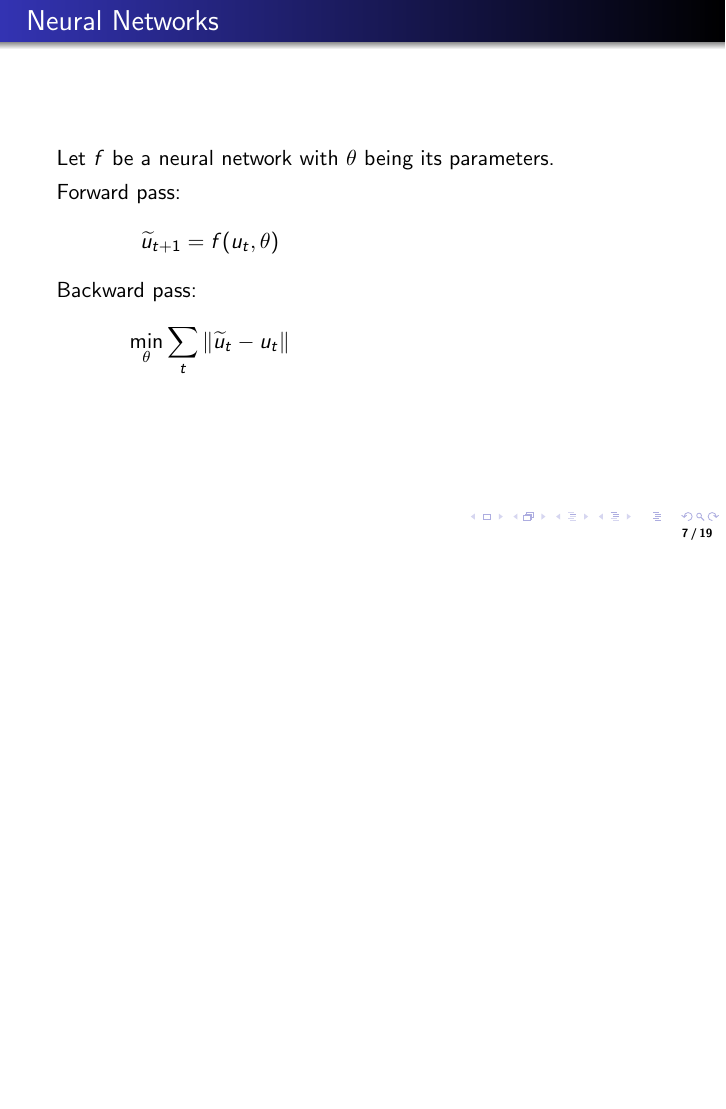
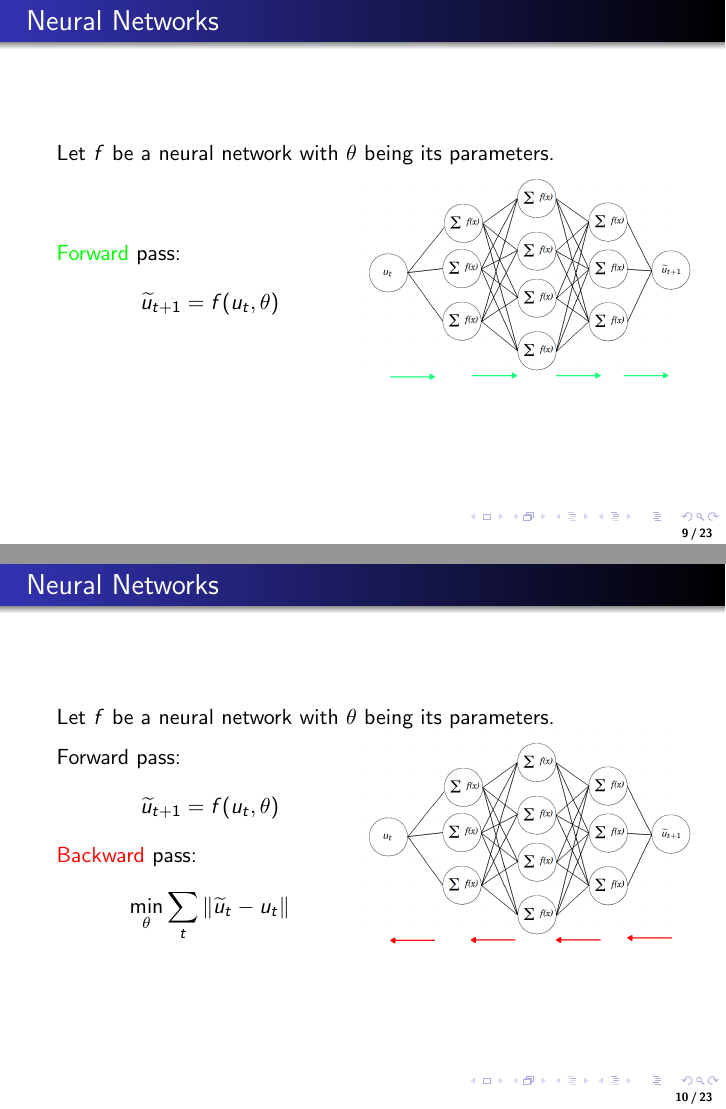
Before and after one commit to nicolasholland/VariousProjects, LaTeX slides (Neural ODE Talk/tex/talk.tex): page 7 of 19 before the commit and pages 9 and 10 of 23 after it, the two joined at a grey line, the shorter picture padded with empty space. Compiled offline with pdfLaTeX.

Commit message:
Added network pictures ( heck yeah =D )

```diff
--- a/Neural ODE Talk/tex/talk.tex
+++ b/Neural ODE Talk/tex/talk.tex
@@ -14,6 +14,7 @@
 \usepackage{csquotes}
 \usepackage{caption}
 \usepackage{subcaption}
+\usepackage{soul}
 
 \setbeamertemplate{footline}[frame number]
 \graphicspath{ {images/} }
@@ -100,6 +115,26 @@ $$ f(u_t, \theta) = u_{t+1} $$
 
 }
 
+\frame{\frametitle{Neural Networks}
+Let $f$ be a neural network with $\theta$ being its parameters.
+\begin{center}
+\includegraphics[scale=.21]{network3}
+\end{center}
+}
+
+\frame{\frametitle{Neural Networks}
+Let $f$ be a neural network with $\theta$ being its parameters.
+\begin{minipage}{.5\textwidth}
+\ \\
+\textcolor{green}{Forward} pass:
+\begin{align*}
+\widetilde{u}_{t+1} = f(u_t, \theta)
+\end{align*}
+\end{minipage}%
+\begin{minipage}{.5\textwidth}
+\includegraphics[scale=.21]{network4}
+\end{minipage}%
+}
 
 \frame{\frametitle{Neural Networks}
 Let $f$ be a neural network with $\theta$ being its parameters.
@@ -109,10 +144,13 @@ Forward pass:
 \begin{align*}
 \widetilde{u}_{t+1} = f(u_t, \theta)
 \end{align*}
-Backward pass:
+\textcolor{red}{Backward} pass:
 \begin{align*}
 \min_\theta \sum_t\Vert \widetilde{u}_{t} - u_{t} \Vert
 \end{align*}
+\end{minipage}%
+\begin{minipage}{.5\textwidth}
+\includegraphics[scale=.21]{network5}
 \end{minipage}%
 }
 
```
Also changed, not shown: Neural ODE Talk/tex/images/network3.png (added), Neural ODE Talk/tex/images/network4.png (added), Neural ODE Talk/tex/images/network5.png (added), Neural ODE Talk/tex/talk.tex (26 more changed lines), 1 other file.
